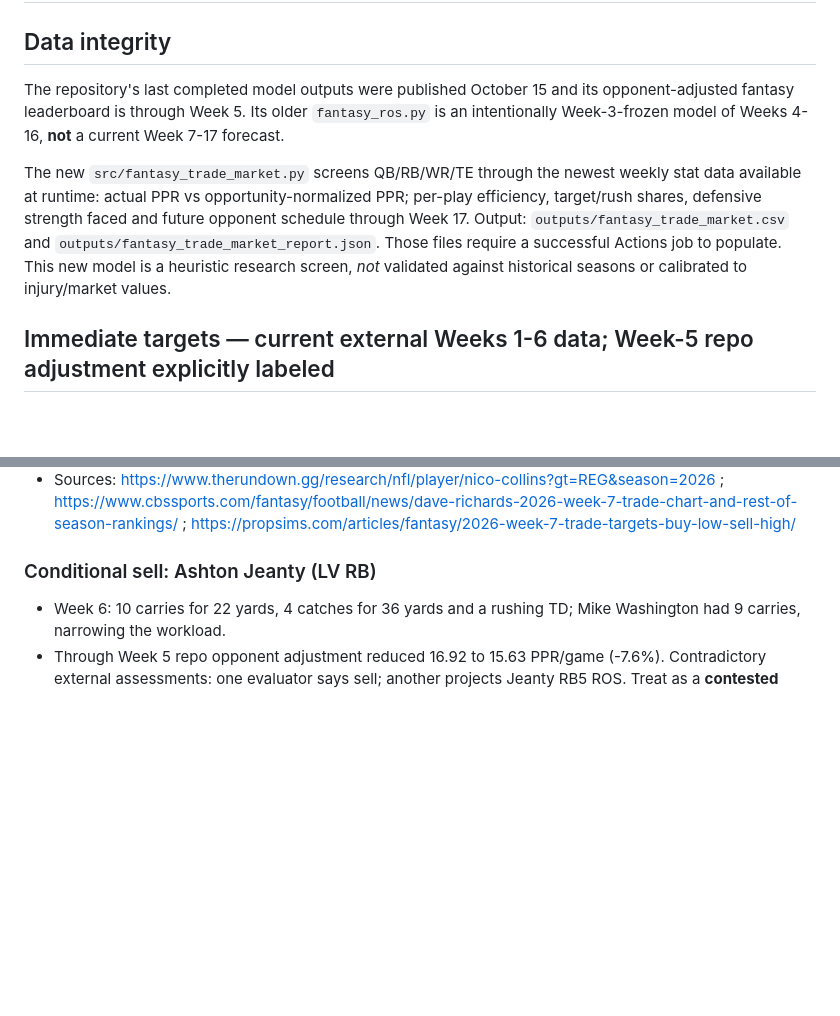
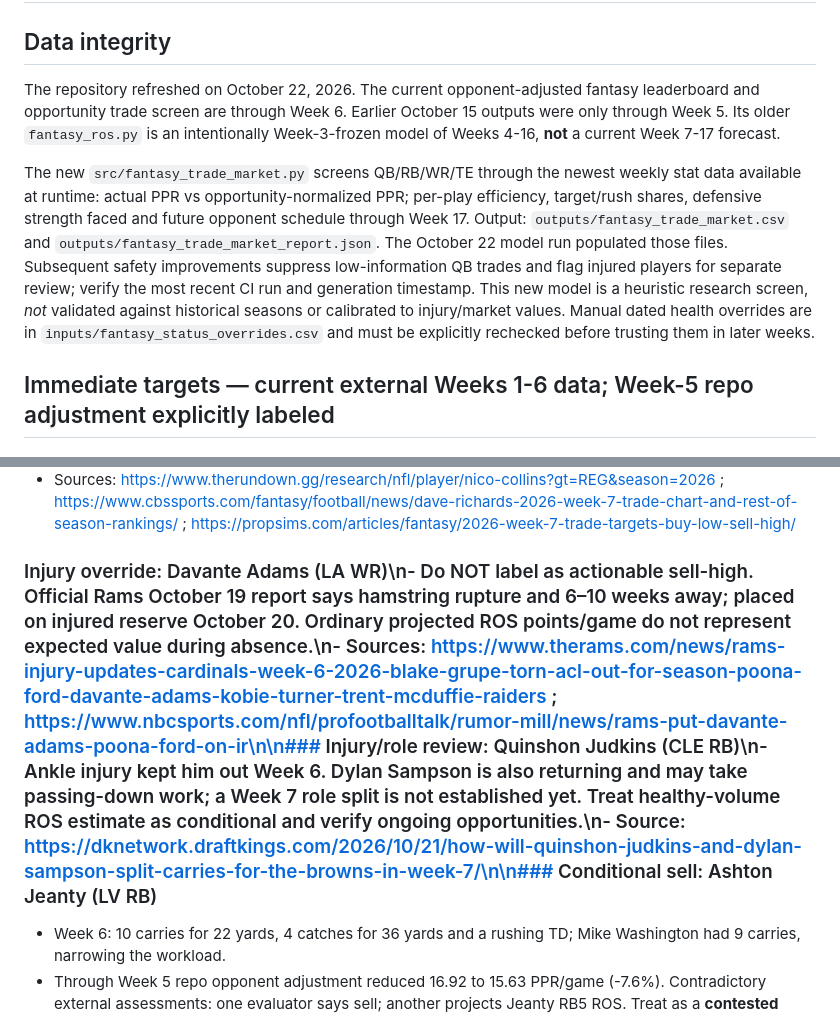
Before and after one commit to csmotherman/NFL-DATA, a Markdown page: reports/fantasy_trade_research_2026_w6.md, 2 parts joined by grey strips. Rendered like a GitHub page; blank space fills up the shorter version.

Commit message:
docs: reconcile refreshed Week 6 output with live Adams and Judkins injuries

```diff
--- a/reports/fantasy_trade_research_2026_w6.md
+++ b/reports/fantasy_trade_research_2026_w6.md
@@ -1,9 +1,9 @@
 # 2026 Week 6 fantasy PPR trade audit (October 22, 2026)
 
 ## Data integrity
-The repository's last completed model outputs were published October 15 and its opponent-adjusted fantasy leaderboard is through Week 5. Its older `fantasy_ros.py` is an intentionally Week-3-frozen model of Weeks 4-16, **not** a current Week 7-17 forecast.
+The repository refreshed on October 22, 2026. The current opponent-adjusted fantasy leaderboard and opportunity trade screen are through Week 6. Earlier October 15 outputs were only through Week 5. Its older `fantasy_ros.py` is an intentionally Week-3-frozen model of Weeks 4-16, **not** a current Week 7-17 forecast.
 
-The new `src/fantasy_trade_market.py` screens QB/RB/WR/TE through the newest weekly stat data available at runtime: actual PPR vs opportunity-normalized PPR; per-play efficiency, target/rush shares, defensive strength faced and future opponent schedule through Week 17. Output: `outputs/fantasy_trade_market.csv` and `outputs/fantasy_trade_market_report.json`. Those files require a successful Actions job to populate. This new model is a heuristic research screen, *not* validated against historical seasons or calibrated to injury/market values.
+The new `src/fantasy_trade_market.py` screens QB/RB/WR/TE through the newest weekly stat data available at runtime: actual PPR vs opportunity-normalized PPR; per-play efficiency, target/rush shares, defensive strength faced and future opponent schedule through Week 17. Output: `outputs/fantasy_trade_market.csv` and `outputs/fantasy_trade_market_report.json`. The October 22 model run populated those files. Subsequent safety improvements suppress low-information QB trades and flag injured players for separate review; verify the most recent CI run and generation timestamp. This new model is a heuristic research screen, *not* validated against historical seasons or calibrated to injury/market values. Manual dated health overrides are in `inputs/fantasy_status_overrides.csv` and must be explicitly rechecked before trusting them in later weeks.
 
 ## Immediate targets — current external Weeks 1-6 data; Week-5 repo adjustment explicitly labeled
 
@@ -38,7 +38,7 @@ The new `src/fantasy_trade_market.py` screens QB/RB/WR/TE through the newest wee
 - One ROS model rates him only WR29; a contemporaneous CBS PPR trade chart values him substantially higher. The role/efficiency evidence argues against a fire sale.
 - Sources: https://www.therundown.gg/research/nfl/player/nico-collins?gt=REG&season=2026 ; https://www.cbssports.com/fantasy/football/news/dave-richards-2026-week-7-trade-chart-and-rest-of-season-rankings/ ; https://propsims.com/articles/fantasy/2026-week-7-trade-targets-buy-low-sell-high/
 
-### Conditional sell: Ashton Jeanty (LV RB)
+### Injury override: Davante Adams (LA WR)\n- Do NOT label as actionable sell-high. Official Rams October 19 report says hamstring rupture and 6–10 weeks away; placed on injured reserve October 20. Ordinary projected ROS points/game do not represent expected value during absence.\n- Sources: https://www.therams.com/news/rams-injury-updates-cardinals-week-6-2026-blake-grupe-torn-acl-out-for-season-poona-ford-davante-adams-kobie-turner-trent-mcduffie-raiders ; https://www.nbcsports.com/nfl/profootballtalk/rumor-mill/news/rams-put-davante-adams-poona-ford-on-ir\n\n### Injury/role review: Quinshon Judkins (CLE RB)\n- Ankle injury kept him out Week 6. Dylan Sampson is also returning and may take passing-down work; a Week 7 role split is not established yet. Treat healthy-volume ROS estimate as conditional and verify ongoing opportunities.\n- Source: https://dknetwork.draftkings.com/2026/10/21/how-will-quinshon-judkins-and-dylan-sampson-split-carries-for-the-browns-in-week-7/\n\n### Conditional sell: Ashton Jeanty (LV RB)
 - Week 6: 10 carries for 22 yards, 4 catches for 36 yards and a rushing TD; Mike Washington had 9 carries, narrowing the workload.
 - Through Week 5 repo opponent adjustment reduced 16.92 to 15.63 PPR/game (-7.6%). Contradictory external assessments: one evaluator says sell; another projects Jeanty RB5 ROS. Treat as a **contested** case, sell only for RB1 offers.
 - Source: https://www.profootballnetwork.com/fantasy-football/buy-low-sell-high-trade-targets-week-7-2026/
```
